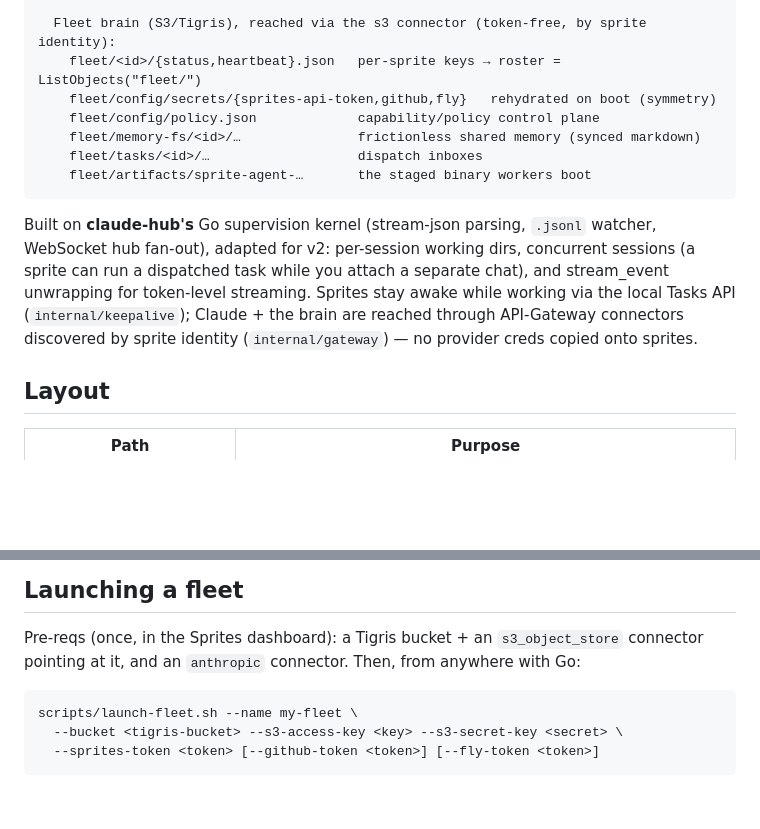
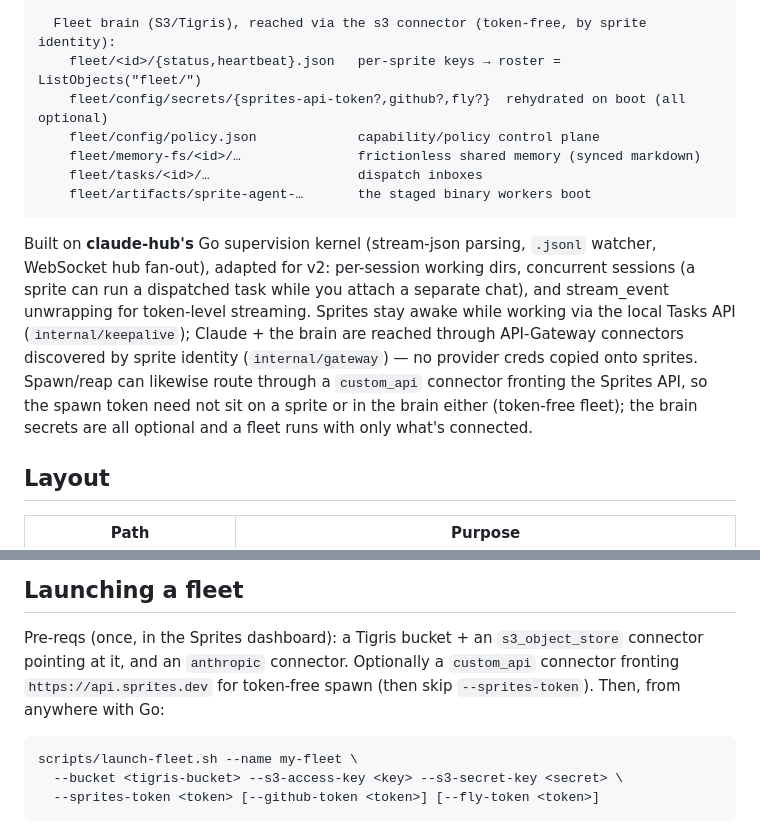
Before and after one commit to clouvet/sprite-swarm, a Markdown page: README.md, 2 parts joined by grey strips. Rendered like a GitHub page; blank space fills up the shorter version.

````diff
--- a/README.md
+++ b/README.md
@@ -66,7 +66,7 @@ booted against the brain reconstitutes the whole fleet.
 
   Fleet brain (S3/Tigris), reached via the s3 connector (token-free, by sprite identity):
     fleet/<id>/{status,heartbeat}.json   per-sprite keys → roster = ListObjects("fleet/")
-    fleet/config/secrets/{sprites-api-token,github,fly}   rehydrated on boot (symmetry)
+    fleet/config/secrets/{sprites-api-token?,github?,fly?}  rehydrated on boot (all optional)
     fleet/config/policy.json             capability/policy control plane
     fleet/memory-fs/<id>/…               frictionless shared memory (synced markdown)
     fleet/tasks/<id>/…                   dispatch inboxes
@@ -78,7 +78,9 @@ fan-out), adapted for v2: per-session working dirs, concurrent sessions (a sprit
 task while you attach a separate chat), and stream_event unwrapping for token-level streaming. Sprites
 stay awake while working via the local Tasks API (`internal/keepalive`); Claude + the brain are reached
 through API-Gateway connectors discovered by sprite identity (`internal/gateway`) — no provider creds
-copied onto sprites.
+copied onto sprites. Spawn/reap can likewise route through a `custom_api` connector fronting the Sprites
+API, so the spawn token need not sit on a sprite or in the brain either (token-free fleet); the brain
+secrets are all optional and a fleet runs with only what's connected.
 
 ## Layout
 
@@ -115,7 +117,8 @@ go run ./cmd/sprite-agent
 ## Launching a fleet
 
 Pre-reqs (once, in the Sprites dashboard): a Tigris bucket + an `s3_object_store` connector pointing
-at it, and an `anthropic` connector. Then, from anywhere with Go:
+at it, and an `anthropic` connector. Optionally a `custom_api` connector fronting `https://api.sprites.dev`
+for token-free spawn (then skip `--sprites-token`). Then, from anywhere with Go:
 
 ```sh
 scripts/launch-fleet.sh --name my-fleet \
````
Also changed, not shown: docs/RUNBOOK.md (+20 -4 lines).
